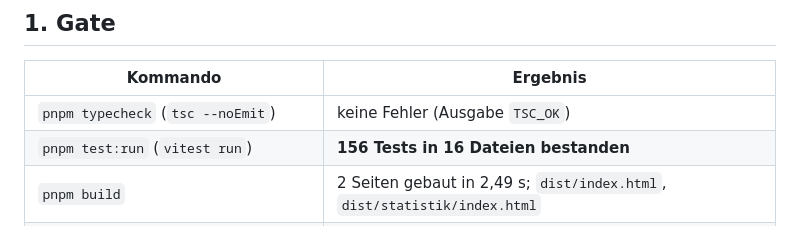
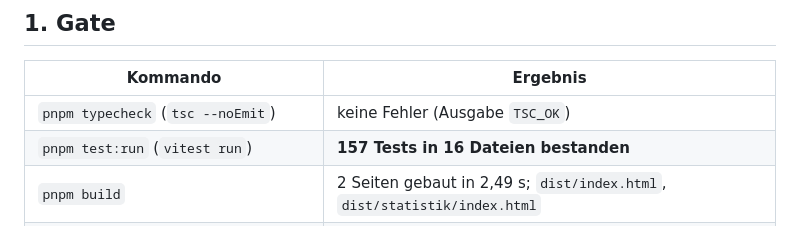
Before and after one commit to shaunclaw07/kroko-doc-web, a Markdown page: docs/e2e-nachweise.md, the part around the change. GitHub-like rendering.

```diff
--- a/docs/e2e-nachweise.md
+++ b/docs/e2e-nachweise.md
@@ -7,7 +7,7 @@ Alle Nachweise stammen aus ausgeführten Kommandos (Oktober 2026).
 | Kommando | Ergebnis |
 |---|---|
 | `pnpm typecheck` (`tsc --noEmit`) | keine Fehler (Ausgabe `TSC_OK`) |
-| `pnpm test:run` (`vitest run`) | **156 Tests in 16 Dateien bestanden** |
+| `pnpm test:run` (`vitest run`) | **157 Tests in 16 Dateien bestanden** |
 | `pnpm build` | 2 Seiten gebaut in 2,49 s; `dist/index.html`, `dist/statistik/index.html` |
 | Produktionsbau über `pnpm preview` (Port 4399) | siehe Abschnitt 4b — alle vier Routen `200`, kein externer Verweis |
 
```
Also changed, not shown: README.md (+4 -4 lines), docs/testing.md (+1 -1 lines).
